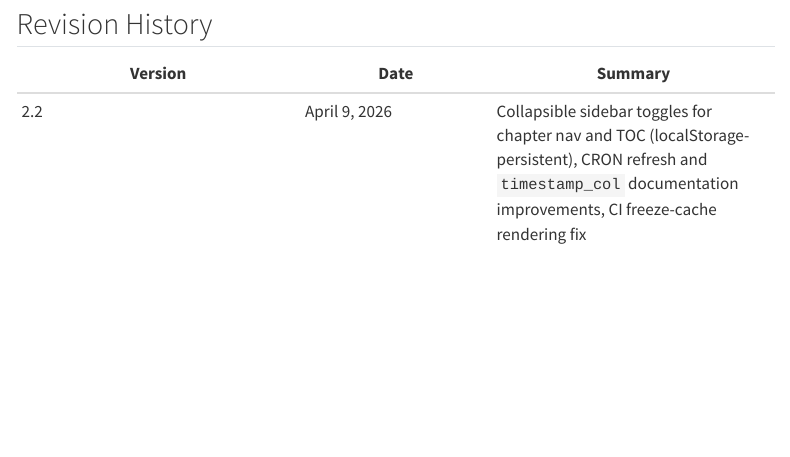
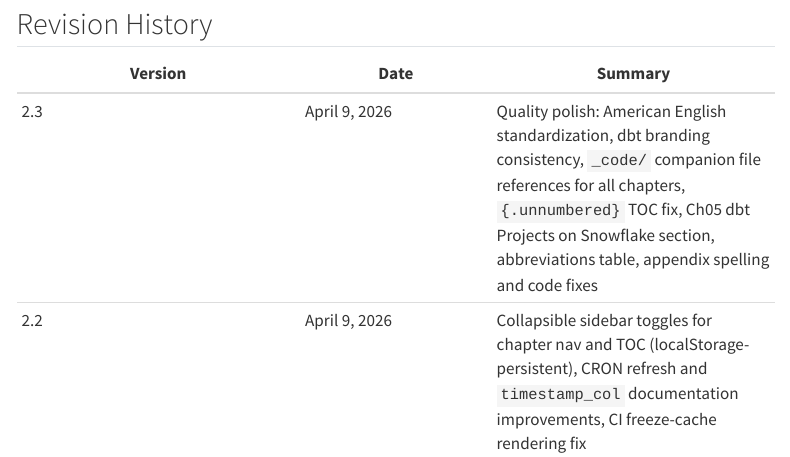
Before and after one commit to Snowflake-Labs/snowflake-featurestore-imp-guide, a Quarto document (Snowflake_FeatureStore_Implementation_Guide/index.qmd): the page in a window 1100 px wide, from 2320 px down. Rendered offline with R 4.5, knitr and Pandoc in place of Quarto, with nearby package versions; menus at the side of the page are left out.

Commit message:
Bump to v2.3: revision history and changelog for quality polish

```diff
--- a/Snowflake_FeatureStore_Implementation_Guide/index.qmd
+++ b/Snowflake_FeatureStore_Implementation_Guide/index.qmd
@@ -100,6 +100,7 @@ Found an issue or want to suggest an improvement?
 
 | Version | Date | Summary |
 |---------|------|---------|
+| 2.3 | April 9, 2026 | Quality polish: American English standardization, dbt branding consistency, `_code/` companion file references for all chapters, `{.unnumbered}` TOC fix, Ch05 dbt Projects on Snowflake section, abbreviations table, appendix spelling and code fixes |
 | 2.2 | April 9, 2026 | Collapsible sidebar toggles for chapter nav and TOC (localStorage-persistent), CRON refresh and `timestamp_col` documentation improvements, CI freeze-cache rendering fix |
 | 2.1 | April 9, 2026 | Snowflake-branded theme (light/dark), executable code cells with live outputs in 8 chapters, freeze cache for CI rendering, cross-chapter link validation |
 | 2.0 | April 9, 2026 | Complete rewrite: 14 chapters, 7 executable notebooks, Aggregations API (Ch 07), benchmark framework, Streamlit monitoring dashboard, local build instructions |
```
Also changed, not shown: Snowflake_FeatureStore_Implementation_Guide/README.md.
